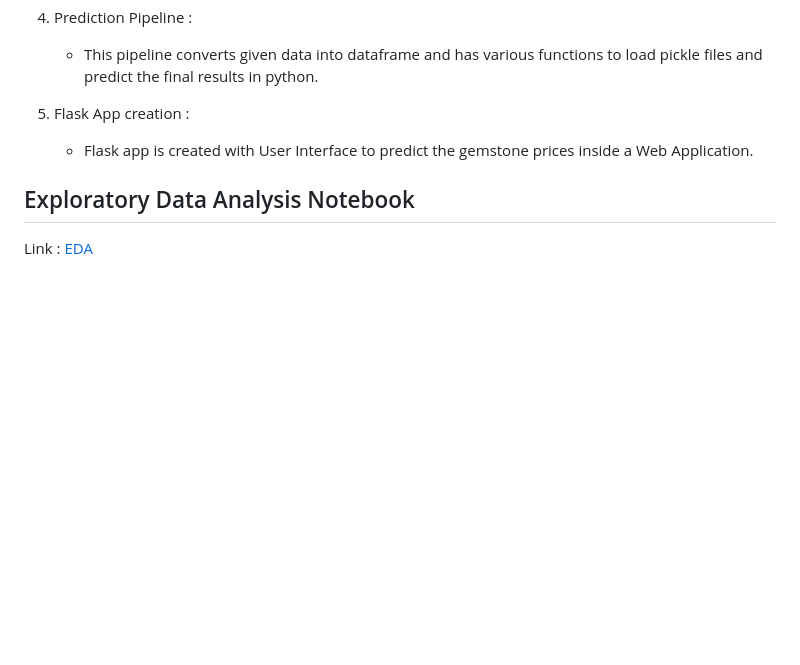
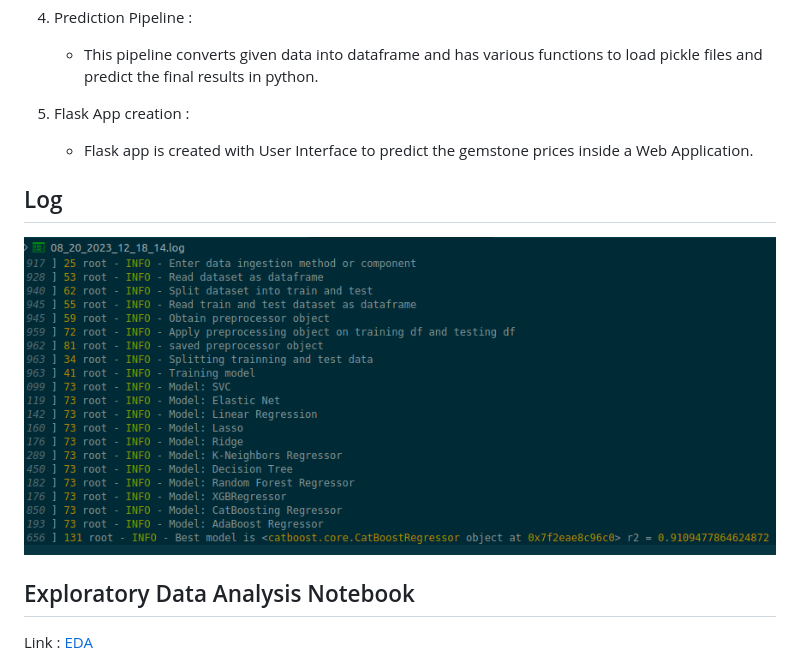
Before and after one commit to vuxminhan/Student-score-predictor, a Markdown page: README.md, the part around the change. Drawn GitHub-style; pictures changed too: screenshots/log.png (added); blank space fills up the shorter version.

```diff
--- a/README.md
+++ b/README.md
@@ -106,6 +106,8 @@ Research Link :
 4. Flask App creation :
     * Flask app is created with User Interface to predict the gemstone prices inside a Web Application.
 
+## Log
+![Log](screenshots/log.png)
 ## Exploratory Data Analysis Notebook
 
 Link : [EDA](<notebook/1. EDA STUDENT PERFORMANCE .ipynb>)
```
Also changed, not shown: 5 other files.
